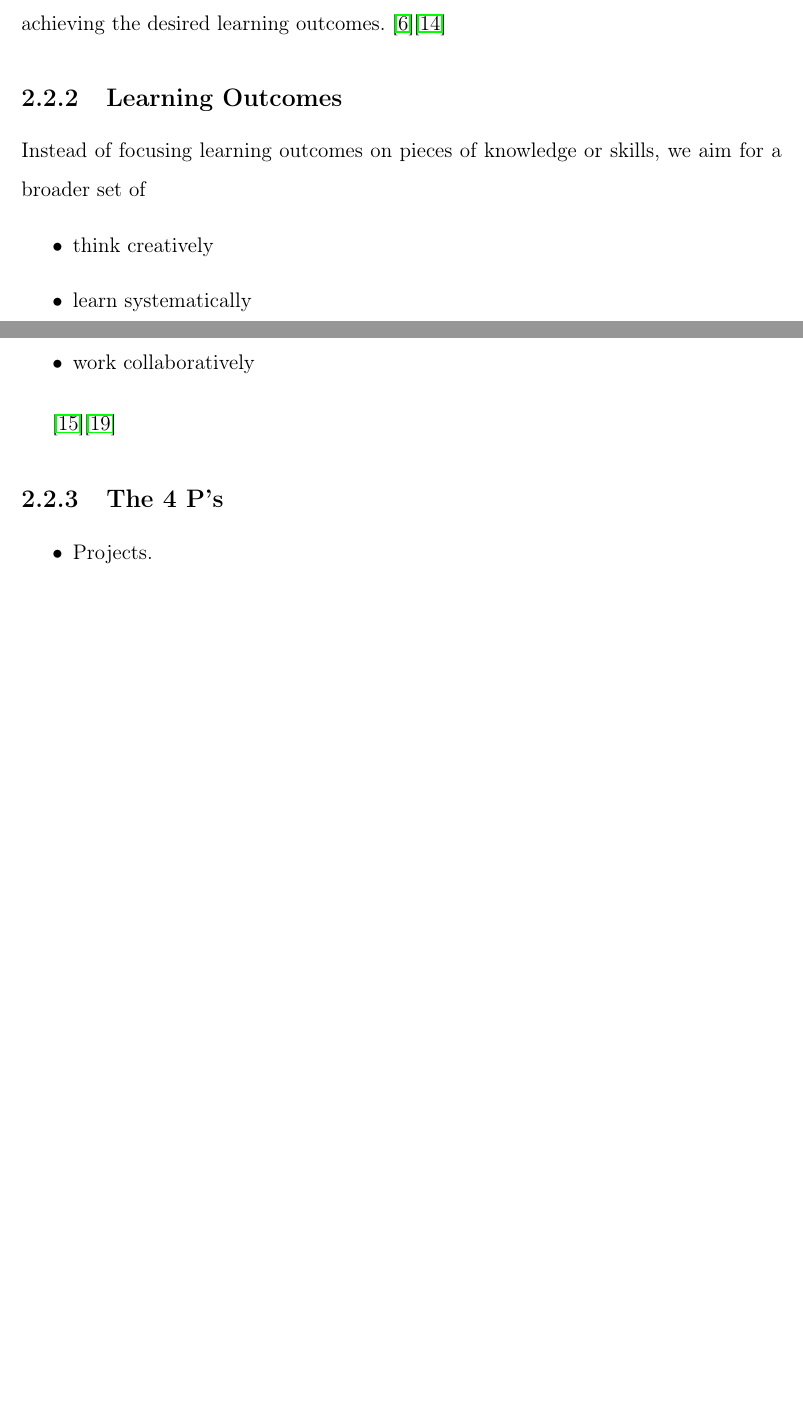
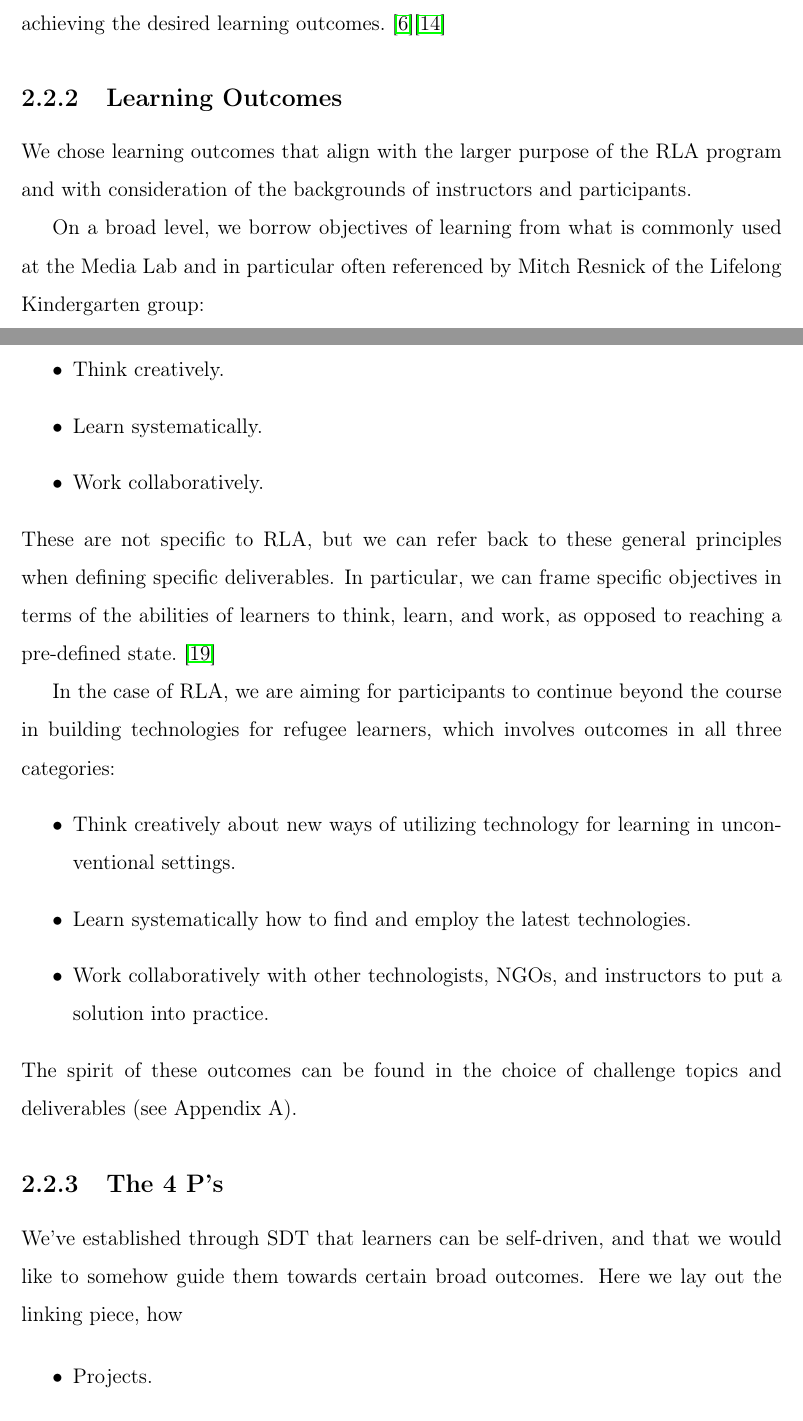
Before and after one commit to vahidfazelrezai/meng-thesis, a LaTeX thesis (thesis.tex): two parts of pages 16 and 17 of 38, joined at a grey line, cut so that both start at the same text, the shorter picture padded with empty space. Compiled offline with pdfLaTeX; a missing bibliography style is replaced by a similar one.

Commit message:
learning outcomes

```diff
--- a/thesis.tex
+++ b/thesis.tex
@@ -97,17 +97,27 @@ The implication of SDT in learning is that a learning environment does not need
 
 \subsection{Learning Outcomes}
 
-Instead of focusing learning outcomes on pieces of knowledge or skills, we aim for a broader set of
+We chose learning outcomes that align with the larger purpose of the RLA program and with consideration of the backgrounds of instructors and participants.
 
+On a broad level, we borrow objectives of learning from what is commonly used at the Media Lab and in particular often referenced by Mitch Resnick of the Lifelong Kindergarten group:
 \begin{itemize}
-\item think creatively
-\item learn systematically
-\item work collaboratively
+\item Think creatively.
+\item Learn systematically.
+\item Work collaboratively.
 \end{itemize}
+These are not specific to RLA, but we can refer back to these general principles when defining specific deliverables. In particular, we can frame specific objectives in terms of the abilities of learners to think, learn, and work, as opposed to reaching a pre-defined state.~\cite{roleofmaking}
 
-\cite{creativelearningfuturework}\cite{roleofmaking}
+In the case of RLA, we are aiming for participants to continue beyond the course in building technologies for refugee learners, which involves outcomes in all three categories:
+\begin{itemize}
+	\item Think creatively about new ways of utilizing technology for learning in unconventional settings.
+	\item Learn systematically how to find and employ the latest technologies.
+	\item Work collaboratively with other technologists, NGOs, and instructors to put a solution into practice.
+\end{itemize}
+The spirit of these outcomes can be found in the choice of challenge topics and deliverables (see Appendix A).
 
 \subsection{The 4 P's}
+
+We've established through SDT that learners can be self-driven, and that we would like to somehow guide them towards certain broad outcomes. Here we lay out the linking piece, how
 
 \begin{itemize}
 \item Projects.
```
Also changed, not shown: thesis.pdf, thesis.tex (6 more changed lines).
